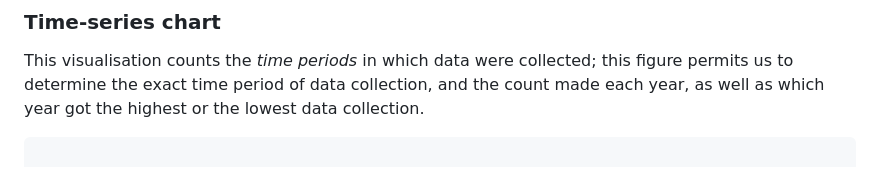
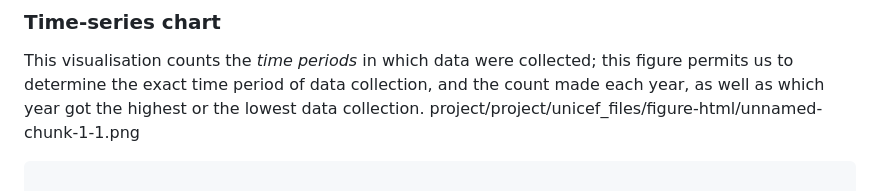
Before and after one commit to DjidjieDiarrassouba/Assignment-, a Markdown page: README.md, the part around the change. Drawn GitHub-style.

````diff
--- a/README.md
+++ b/README.md
@@ -105,6 +105,7 @@ ggplot(data = df, aes(x = x, y = y)) +
 ### Time-series chart
 
 This visualisation counts the *time periods* in which data were collected; this figure permits us to determine the exact time period of data collection, and the count made each year, as well as which year got the highest or the lowest data collection.
+project/project/unicef_files/figure-html/unnamed-chunk-1-1.png
 
 ```{r error=FALSE, warning=FALSE, message=FALSE}
 
````
